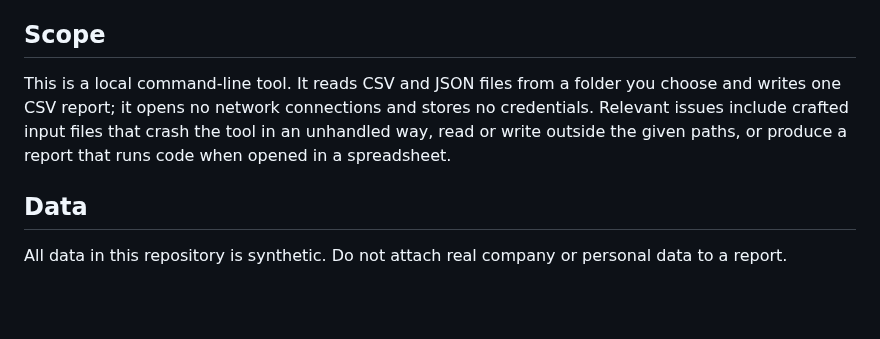
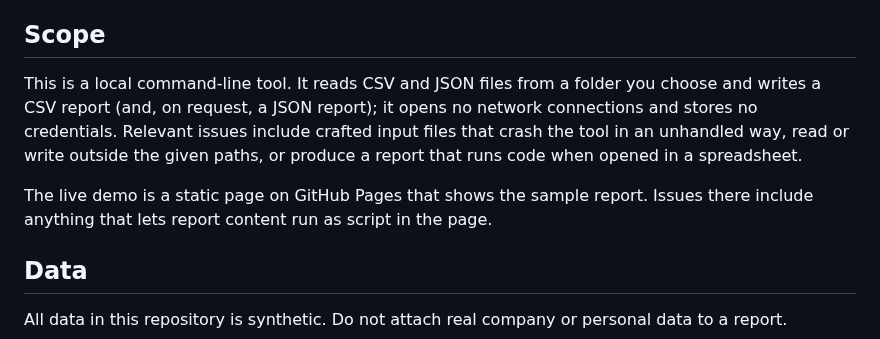
Before and after one commit to Dogukanyllmaz/payment-anomaly-detector, a Markdown page: SECURITY.md, the part around the change. Rendered like a GitHub page; blank space fills up the shorter version.

```diff
--- a/SECURITY.md
+++ b/SECURITY.md
@@ -9,10 +9,13 @@ You can expect an acknowledgement within a few working days.
 
 ## Scope
 
-This is a local command-line tool. It reads CSV and JSON files from a folder you choose and writes one CSV report;
-it opens no network connections and stores no credentials. Relevant issues include crafted input files that
-crash the tool in an unhandled way, read or write outside the given paths, or produce a report that runs code
-when opened in a spreadsheet.
+This is a local command-line tool. It reads CSV and JSON files from a folder you choose and writes a CSV report
+(and, on request, a JSON report); it opens no network connections and stores no credentials. Relevant issues include
+crafted input files that crash the tool in an unhandled way, read or write outside the given paths, or produce a
+report that runs code when opened in a spreadsheet.
+
+The live demo is a static page on GitHub Pages that shows the sample report. Issues there include anything that lets
+report content run as script in the page.
 
 ## Data
 
```
Also changed, not shown: README.md (+34 -2 lines), docs/screenshots/mobile.png (added), docs/screenshots/overview-dark.png (added), docs/screenshots/overview-light.png (added).
